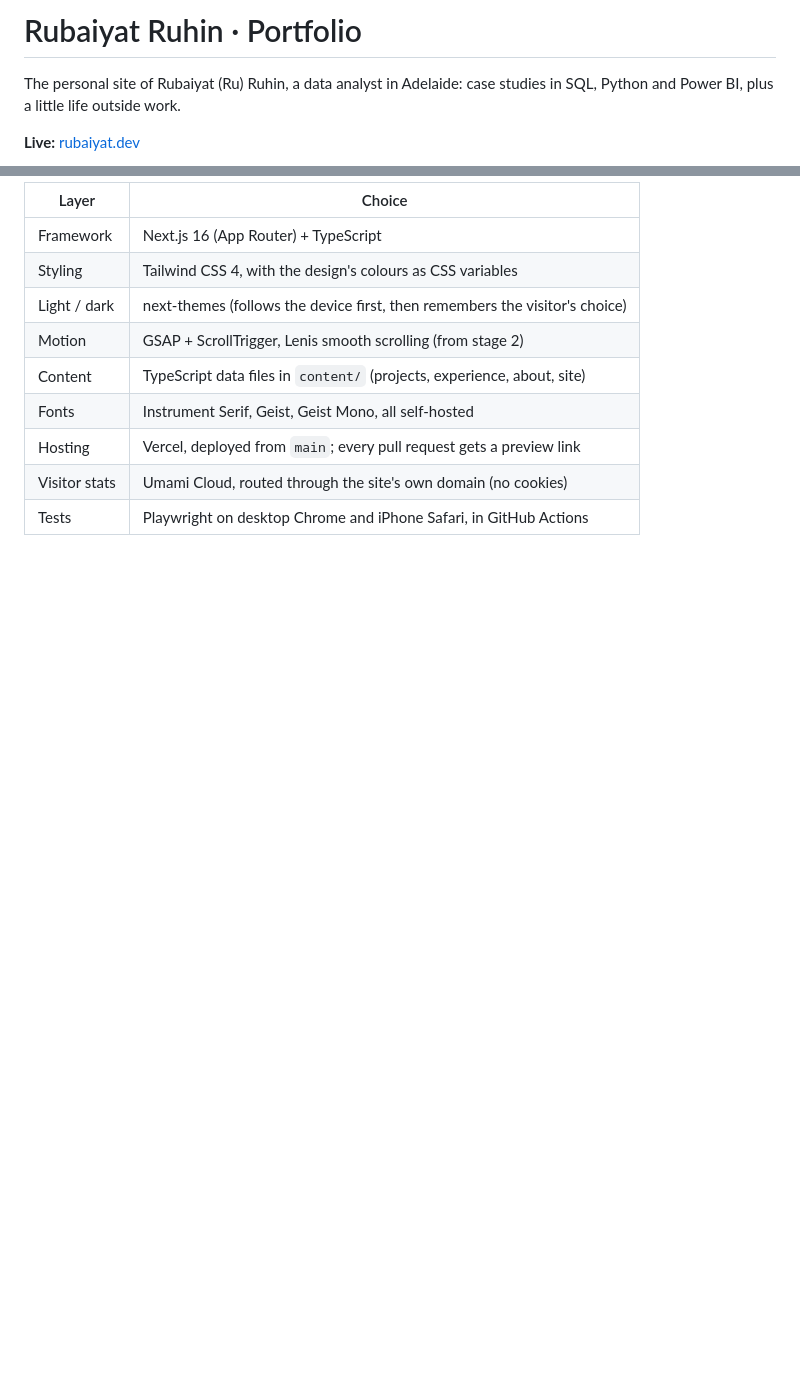
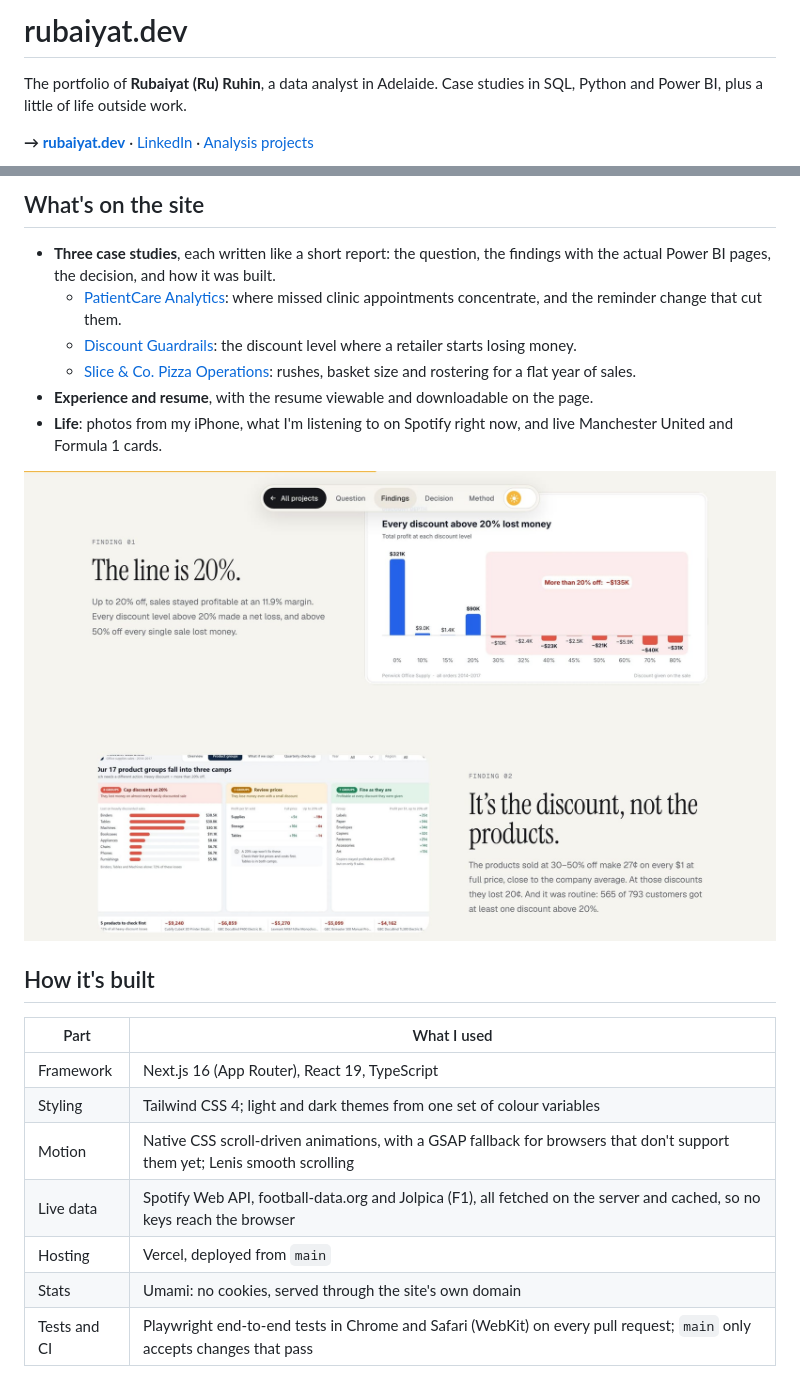
Before and after one commit to ruhinb/ruhin-portfolio, a Markdown page: README.md, 2 parts joined by grey strips. Rendered like a GitHub page; pictures changed too: docs/screenshots/case-study.jpg (added); blank space fills up the shorter version.

```diff
--- a/README.md
+++ b/README.md
@@ -1,6 +1,6 @@
-# Rubaiyat Ruhin · Portfolio
+# rubaiyat.dev
 
-The personal site of Rubaiyat (Ru) Ruhin, a data analyst in Adelaide: case studies in SQL, Python and Power BI, plus a little life outside work.
+The portfolio of **Rubaiyat (Ru) Ruhin**, a data analyst in Adelaide. Case studies in SQL, Python and Power BI, plus a little of life outside work.
 
-**Live:** [rubaiyat.dev](https://rubaiyat.dev)
+**→ [rubaiyat.dev](https://rubaiyat.dev)** · [LinkedIn](https://linkedin.com/in/rubaiyatalamruhin) · [Analysis projects](https://github.com/ruhinb/Data_Analysis_Projects)
 
@@ -8,12 +11,24 @@ The personal site of Rubaiyat (Ru) Ruhin, a data analyst in Adelaide: case studi
 
-| Layer         | Choice                                                                      |
-| ------------- | --------------------------------------------------------------------------- |
-| Framework     | Next.js 16 (App Router) + TypeScript                                        |
-| Styling       | Tailwind CSS 4, with the design's colours as CSS variables                  |
-| Light / dark  | next-themes (follows the device first, then remembers the visitor's choice) |
-| Motion        | GSAP + ScrollTrigger, Lenis smooth scrolling (from stage 2)                 |
-| Content       | TypeScript data files in `content/` (projects, experience, about, site)     |
-| Fonts         | Instrument Serif, Geist, Geist Mono, all self-hosted                        |
-| Hosting       | Vercel, deployed from `main`; every pull request gets a preview link        |
-| Visitor stats | Umami Cloud, routed through the site's own domain (no cookies)              |
-| Tests         | Playwright on desktop Chrome and iPhone Safari, in GitHub Actions           |
+## What's on the site
+
+- **Three case studies**, each written like a short report: the question, the findings with the actual Power BI pages, the decision, and how it was built.
+  - [PatientCare Analytics](https://rubaiyat.dev/projects/patientcare): where missed clinic appointments concentrate, and the reminder change that cut them.
+  - [Discount Guardrails](https://rubaiyat.dev/projects/discount): the discount level where a retailer starts losing money.
+  - [Slice & Co. Pizza Operations](https://rubaiyat.dev/projects/slice): rushes, basket size and rostering for a flat year of sales.
+- **Experience and resume**, with the resume viewable and downloadable on the page.
+- **Life**: photos from my iPhone, what I'm listening to on Spotify right now, and live Manchester United and Formula 1 cards.
+
+<img src="docs/screenshots/case-study.jpg" alt="A case study page: 'Finding 01, The line is 20%', next to a Power BI chart of profit at each discount level.">
+
+## How it's built
+
+| Part         | What I used                                                                                                                |
+| ------------ | -------------------------------------------------------------------------------------------------------------------------- |
+| Framework    | Next.js 16 (App Router), React 19, TypeScript                                                                              |
+| Styling      | Tailwind CSS 4; light and dark themes from one set of colour variables                                                     |
+| Motion       | Native CSS scroll-driven animations, with a GSAP fallback for browsers that don't support them yet; Lenis smooth scrolling |
+| Live data    | Spotify Web API, football-data.org and Jolpica (F1), all fetched on the server and cached, so no keys reach the browser    |
+| Hosting      | Vercel, deployed from `main`                                                                                               |
+| Stats        | Umami: no cookies, served through the site's own domain                                                                    |
+| Tests and CI | Playwright end-to-end tests in Chrome and Safari (WebKit) on every pull request; `main` only accepts changes that pass     |
+
```
Also changed, not shown: other parts of README.md (+18 -43 lines), docs/MAINTAINING.md (added, +57 -0 lines), docs/screenshots/home-dark.jpg (added), docs/screenshots/home-light.jpg (added), docs/screenshots/life.jpg (added).
